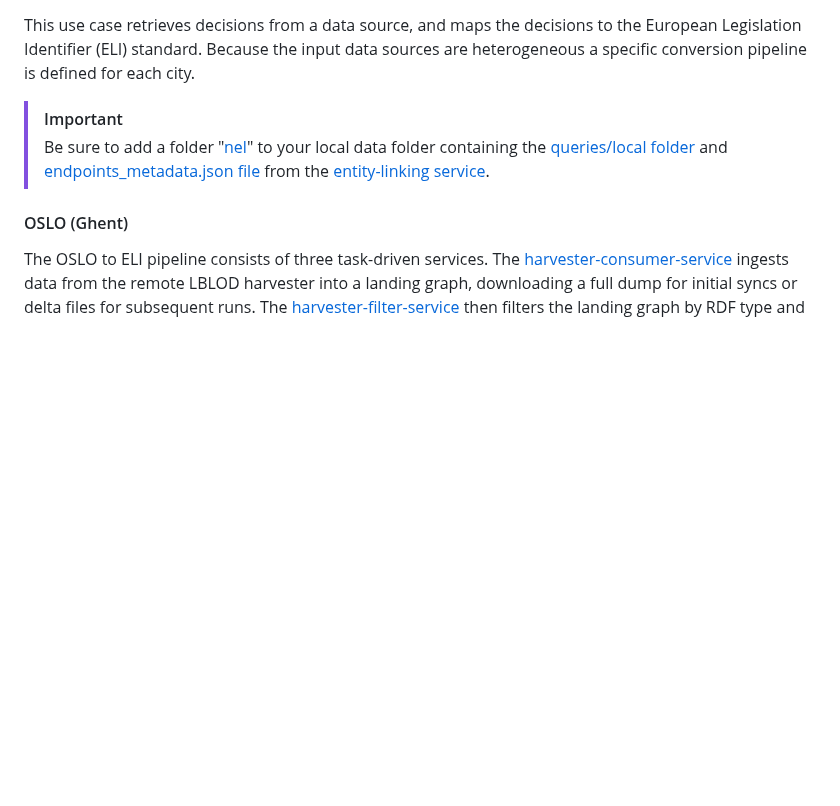
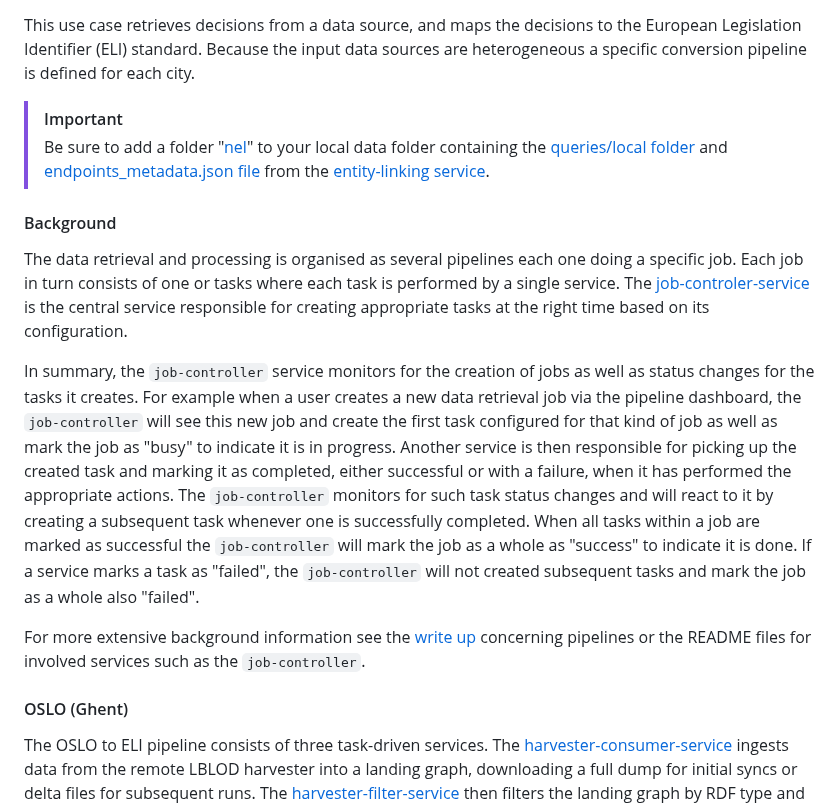
Before and after one commit to lblod/app-decide, a Markdown page: README.md, the part around the change. Drawn GitHub-style; blank space fills up the shorter version.

Commit message:
chore(doc): add some background information for the pipelines

```diff
--- a/README.md
+++ b/README.md
@@ -159,6 +159,15 @@ This use case retrieves decisions from a data source, and maps the decisions to
 > [!IMPORTANT]
 > Be sure to add a folder "[nel](https://github.com/lblod/app-decide/blob/7f9bc93afb2ff1c3bb009a51ff6a88f2b2b73c41/compose/ai.yml#L31)" to your local data folder containing the [queries/local folder](https://github.com/semantic-ai/entity-linking-backend/tree/master/data/queries/local) and [endpoints_metadata.json file](https://github.com/semantic-ai/entity-linking-backend/blob/master/data/endpoints_metadata.json) from the [entity-linking service](https://github.com/semantic-ai/entity-linking-backend).
 
+#### Background
+
+The data retrieval and processing is organised as several pipelines each one doing a specific job. Each job in turn consists of one or tasks where each task is performed by a single service. The  [job-controler-service](https://github.com/lblod/job-controller-service) is the central service responsible for creating appropriate tasks at the right time based on its configuration.
+
+In summary, the `job-controller` service monitors for the creation of jobs as well as status changes for the tasks it creates. For example when a user creates a new data retrieval job via the pipeline dashboard, the `job-controller` will see this new job and create the first task configured for that kind of job as well as mark the job as "busy" to indicate it is in progress. Another service is then responsible for picking up the created task and marking it as completed, either successful or with a failure, when it has performed the appropriate actions. The `job-controller` monitors for such task status changes and will react to it by creating a subsequent task whenever one is successfully completed. When all tasks within a job are marked as successful the `job-controller` will mark the job as a whole as "success" to indicate it is done. If a service marks a task as "failed", the `job-controller` will not created subsequent tasks and mark the job as a whole also "failed".
+
+For more extensive background information see the [write up](https://app.gitbook.com/o/-MP9Yduzf5xu7wIebqPG/s/PzeOtGh2pfnNKyqa7G5w/decide-project/write-up-uc0.0-dataspace/write-up-uc0.0-pipelines) concerning pipelines or the README files for involved services such as the `job-controller`.
+
+
 #### OSLO (Ghent)
 
 The OSLO to ELI pipeline consists of three task-driven services. The [harvester-consumer-service](https://github.com/lblod/decide-harvester-consumer-service) ingests data from the remote LBLOD harvester into a landing graph, downloading a full dump for initial syncs or delta files for subsequent runs. The [harvester-filter-service](https://github.com/lblod/decide-harvester-filter-service) then filters the landing graph by RDF type and a configured whitelist of bestuursorganen, writing matched subjects to a result graph. Finally, the [harvester-transformation-service](https://github.com/lblod/decide-harvester-transformation-service) reads that result graph and transforms the OSLO besluiten into ELI triples stored in the output graph.
```
